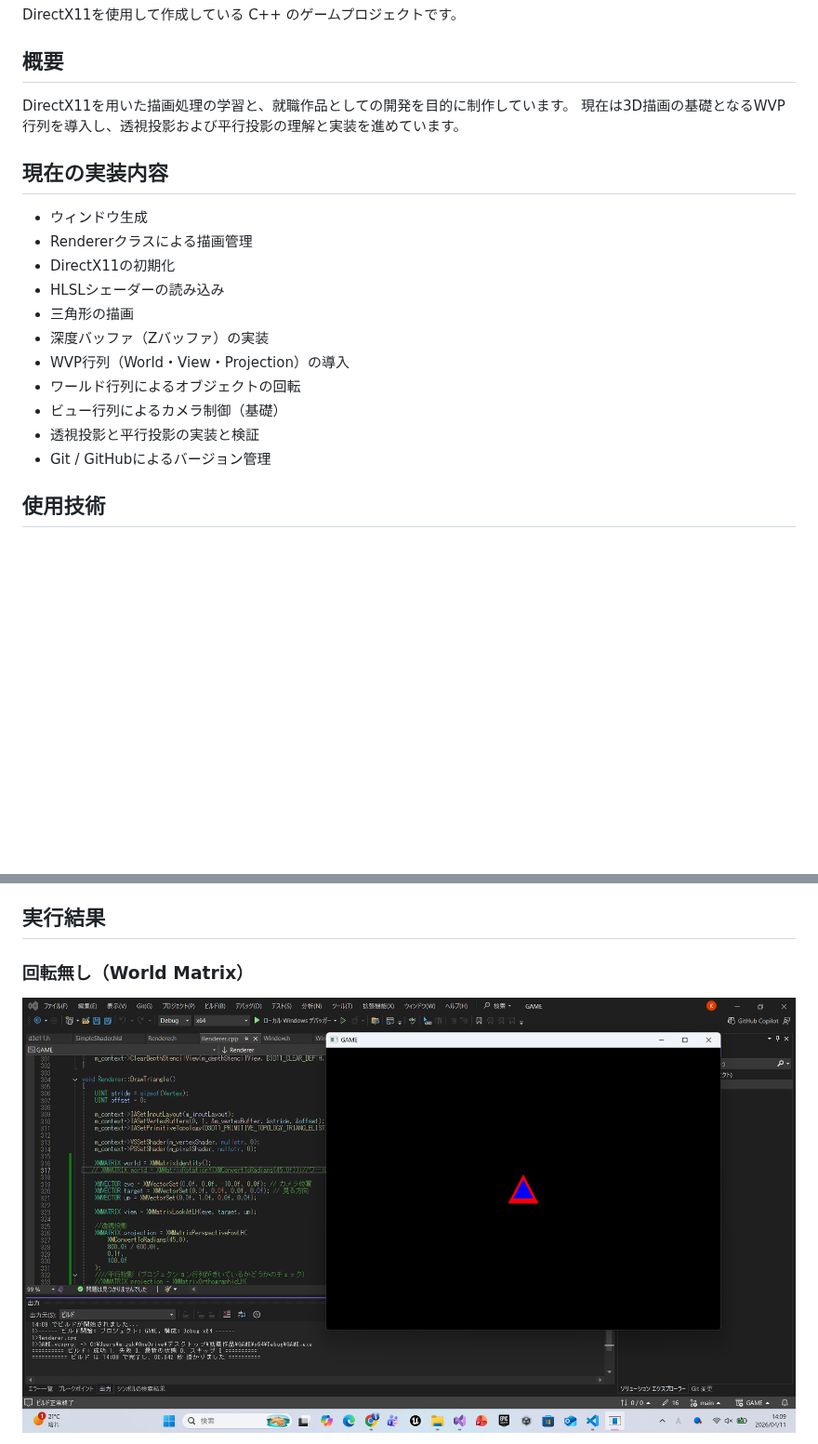
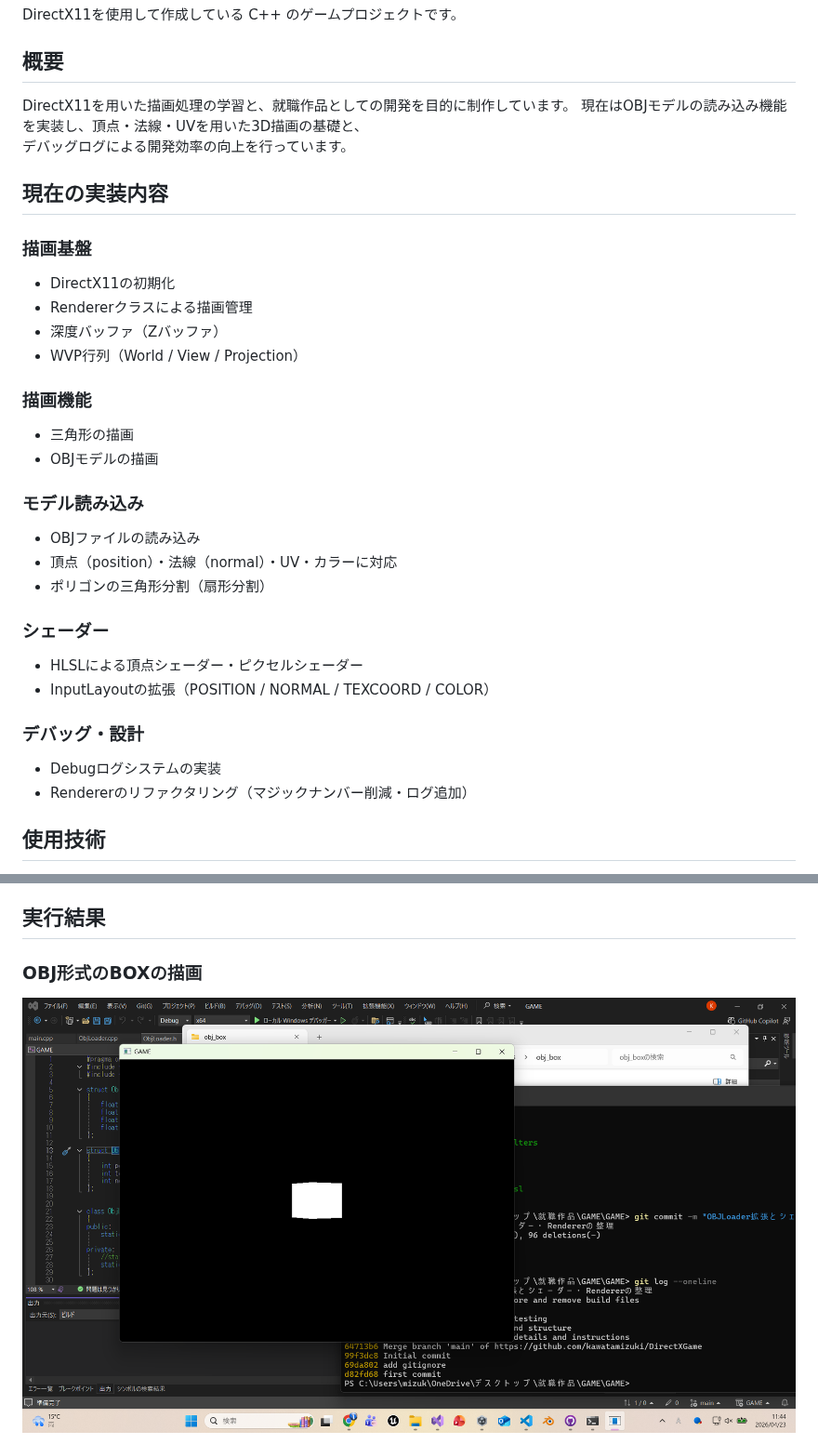
Before and after one commit to kawatamizuki/DirectXGame, a Markdown page: README.md, 2 parts joined by grey strips. Shown at 93% size. Drawn GitHub-style; pictures changed too: docs/obj_box/obj_box.png (added); blank space fills up the shorter version.

Commit message:
OBJLoader拡張とRenderer整理、README更新（画像追加）

```diff
--- a/README.md
+++ b/README.md
@@ -4,20 +4,34 @@ DirectX11を使用して作成している C++ のゲームプロジェクトで
 
 ## 概要
 DirectX11を用いた描画処理の学習と、就職作品としての開発を目的に制作しています。
-現在は3D描画の基礎となるWVP行列を導入し、透視投影および平行投影の理解と実装を進めています。
+現在はOBJモデルの読み込み機能を実装し、頂点・法線・UVを用いた3D描画の基礎と、
+デバッグログによる開発効率の向上を行っています。
+
 
 ## 現在の実装内容
-- ウィンドウ生成
+
+### 描画基盤
+- DirectX11の初期化
 - Rendererクラスによる描画管理
-- DirectX11の初期化
-- HLSLシェーダーの読み込み
+- 深度バッファ（Zバッファ）
+- WVP行列（World / View / Projection）
+
+### 描画機能
 - 三角形の描画
-- 深度バッファ（Zバッファ）の実装
-- WVP行列（World・View・Projection）の導入
-- ワールド行列によるオブジェクトの回転
-- ビュー行列によるカメラ制御（基礎）
-- 透視投影と平行投影の実装と検証
-- Git / GitHubによるバージョン管理
+- OBJモデルの描画
+
+### モデル読み込み
+- OBJファイルの読み込み
+- 頂点（position）・法線（normal）・UV・カラーに対応
+- ポリゴンの三角形分割（扇形分割）
+
+### シェーダー
+- HLSLによる頂点シェーダー・ピクセルシェーダー
+- InputLayoutの拡張（POSITION / NORMAL / TEXCOORD / COLOR）
+
+### デバッグ・設計
+- Debugログシステムの実装
+- Rendererのリファクタリング（マジックナンバー削減・ログ追加）
 
 ## 使用技術
 - C++
@@ -32,6 +46,6 @@ DirectX11を用いた描画処理の学習と、就職作品としての開発
 3. 実行する
 ## 実行結果
 
-### 回転無し（World Matrix）
-![no Axis Rotation](docs/wvp_matrix/default_world.png)
+### OBJ形式のBOXの描画
+![obj_box](docs/obj_box/obj_box.png)
 
```
Also changed, not shown: other parts of README.md (+18 -30 lines), 10 other files.
